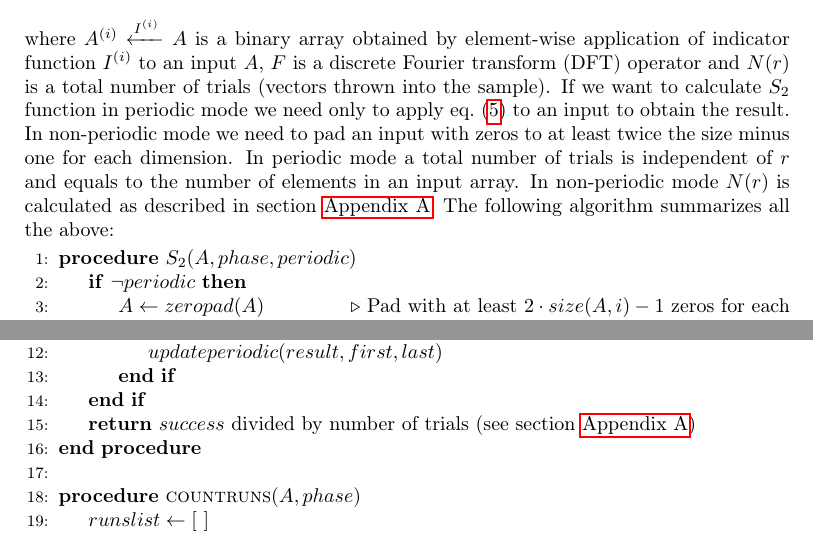
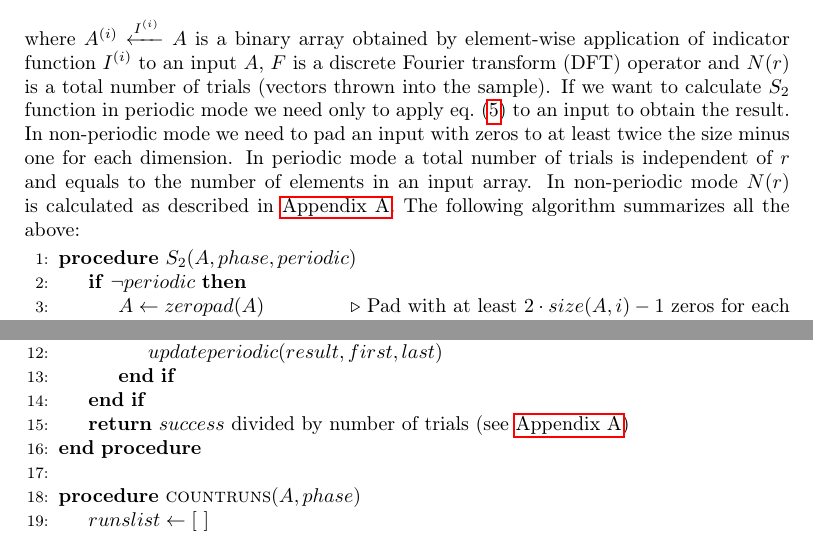
Before and after one commit to fatimp/correlation-function-paper, a LaTeX paper (paper-correlations.tex): two parts of pages 7 and 11 of 29, joined at a grey line, cut so that both start at the same text. Compiled offline with pdfLaTeX.

Commit message:
Cleveref works bad with appendices

```diff
--- a/paper-correlations.tex
+++ b/paper-correlations.tex
@@ -388,7 +388,7 @@ non-periodic mode we need to pad an input with zeros to at least twice the size
 minus one for each dimension. In periodic mode a total number of trials is
 independent of $r$ and equals to the number of elements in an input array. In
 non-periodic mode $N(r)$ is calculated as described in
-\cref{sec:number-of-trials}. The following algorithm summarizes all the above:
+\ref{sec:number-of-trials}. The following algorithm summarizes all the above:
 \begin{algorithmic}[1]
   \Procedure{$S_2$}{$A, phase, periodic$}
   \If{$\neg periodic$}
@@ -573,7 +573,7 @@ of the proposed algorithm is $O(n)$ where $n$ is the length of the array.
       \EndIf
     \EndIf
     \State \textbf{return} $success$ divided by number of trials
-    (see \cref{sec:number-of-trials})
+    (see \ref{sec:number-of-trials})
   \EndProcedure
   \\
   \Procedure{countruns}{$A, phase$}
```
